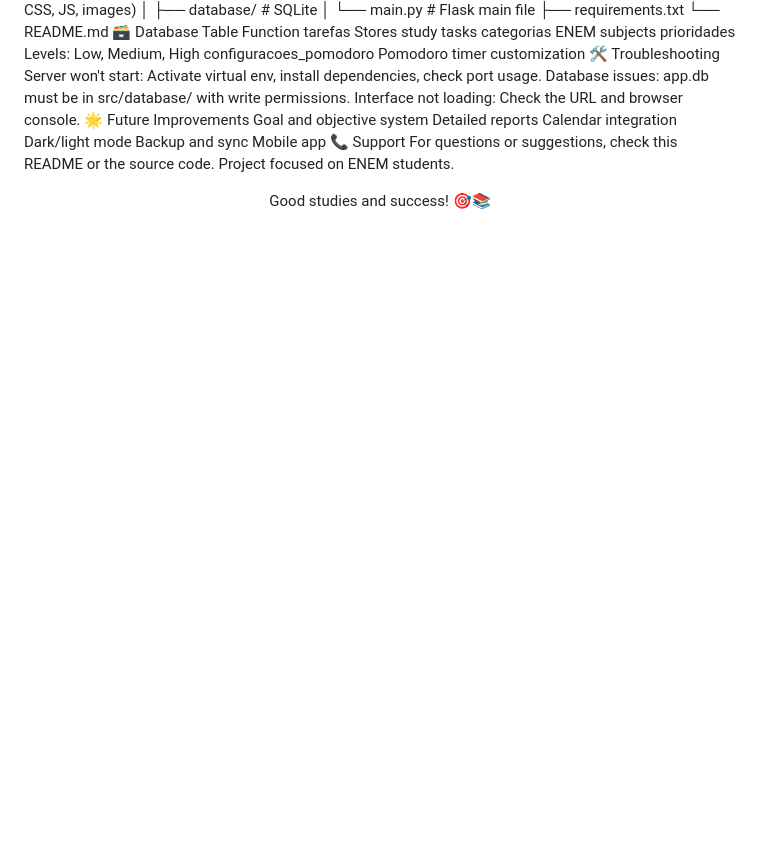
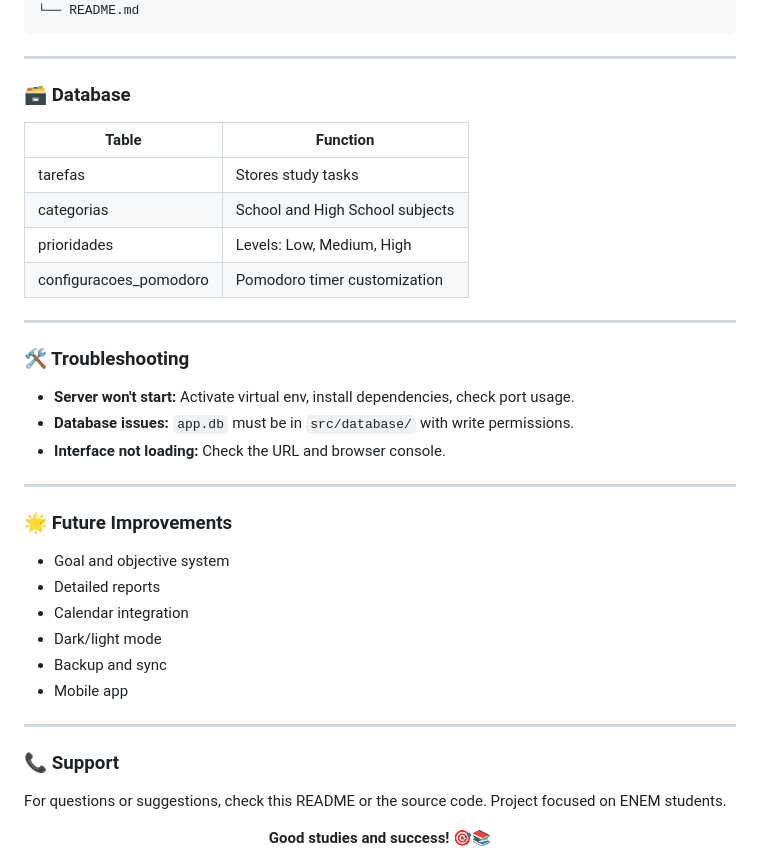
Before and after one commit to JoaoAntonio08/Study-with-Pomodoro, a Markdown page: README.md, the part around the change printed below. Rendered like a GitHub page; blank space fills up the shorter version.

````diff
--- a/README.md
+++ b/README.md
@@ -123,27 +177,42 @@ guia_estudos/
 │   └── main.py          # Flask main file
 ├── requirements.txt
 └── README.md
-🗃️ Database
-Table	Function
-tarefas	Stores study tasks
-categorias	ENEM subjects
-prioridades	Levels: Low, Medium, High
-configuracoes_pomodoro	Pomodoro timer customization
-🛠️ Troubleshooting
-Server won't start: Activate virtual env, install dependencies, check port usage.
-Database issues: app.db must be in src/database/ with write permissions.
-Interface not loading: Check the URL and browser console.
-🌟 Future Improvements
-Goal and objective system
-Detailed reports
-Calendar integration
-Dark/light mode
-Backup and sync
-Mobile app
-📞 Support
+```
+
+---
+
+### 🗃️ Database
+
+| Table                   | Function                          |
+|-------------------------|-----------------------------------|
+| tarefas                 | Stores study tasks                |
+| categorias              | School and High School subjects   |
+| prioridades             | Levels: Low, Medium, High         |
+| configuracoes_pomodoro  | Pomodoro timer customization      |
+
+---
+
+### 🛠️ Troubleshooting
+
+- **Server won't start:** Activate virtual env, install dependencies, check port usage.
+- **Database issues:** `app.db` must be in `src/database/` with write permissions.
+- **Interface not loading:** Check the URL and browser console.
+
+---
+
+### 🌟 Future Improvements
+
+- Goal and objective system
+- Detailed reports
+- Calendar integration
+- Dark/light mode
+- Backup and sync
+- Mobile app
+
+---
+
+### 📞 Support
+
 For questions or suggestions, check this README or the source code. Project focused on ENEM students.
 
-<div align="center">
-Good studies and success! 🎯📚
-
-</div>
+<div align="center"><b>Good studies and success! 🎯📚</b></div>
````
Also changed, not shown: other parts of README.md (+129 -75 lines).
